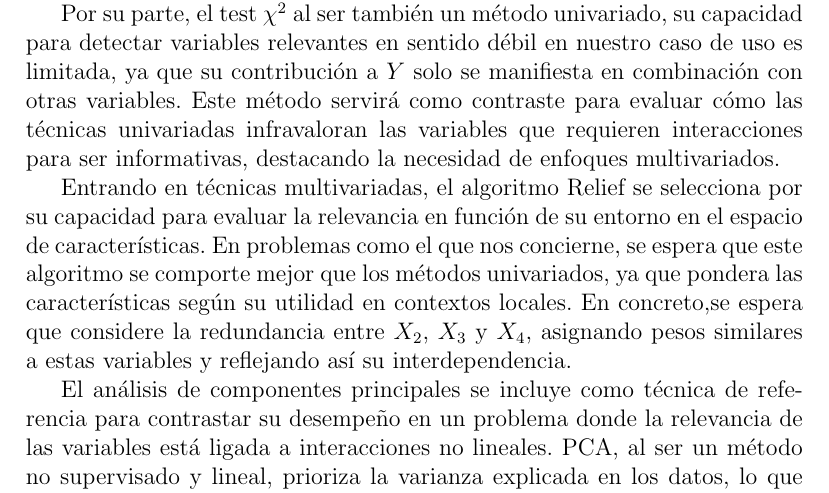
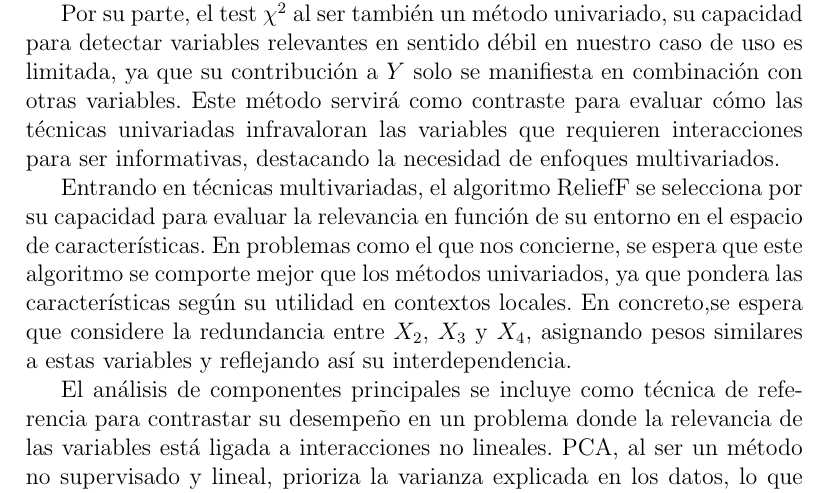
Before and after one commit to davidgc14/Mineria-Datos-UNED, a LaTeX document (Practica-2/Memoria/memoria-MD2.tex): part of page 7 of 10, cut so that both start at the same text. Compiled offline with pdfLaTeX.

Commit message:
fix: Change Relief to ReliefF

```diff
--- a/Practica-2/Memoria/memoria-MD2.tex
+++ b/Practica-2/Memoria/memoria-MD2.tex
@@ -163,7 +163,7 @@ La elección de las técnicas de selección de características aplicadas a nues
 
 Por su parte, el test \(\chi^2\) al ser también un método univariado, su capacidad para detectar variables relevantes en sentido débil en nuestro caso de uso es limitada, ya que su contribución a \( Y \) solo se manifiesta en combinación con otras variables. Este método servirá como contraste para evaluar cómo las técnicas univariadas infravaloran las variables que requieren interacciones para ser informativas, destacando la necesidad de enfoques multivariados.
 
-Entrando en técnicas multivariadas, el algoritmo Relief se selecciona por su capacidad para evaluar la relevancia en función de su entorno en el espacio de características. En problemas como el que nos concierne, se espera que este algoritmo se comporte mejor que los métodos univariados, ya que pondera las características según su utilidad en contextos locales. En concreto,se espera que considere la redundancia entre \( X_2 \), \( X_3 \) y \( X_4 \), asignando pesos similares a estas variables y reflejando así su interdependencia.
+Entrando en técnicas multivariadas, el algoritmo ReliefF se selecciona por su capacidad para evaluar la relevancia en función de su entorno en el espacio de características. En problemas como el que nos concierne, se espera que este algoritmo se comporte mejor que los métodos univariados, ya que pondera las características según su utilidad en contextos locales. En concreto,se espera que considere la redundancia entre \( X_2 \), \( X_3 \) y \( X_4 \), asignando pesos similares a estas variables y reflejando así su interdependencia.
 
 El análisis de componentes principales se incluye como técnica de referencia para contrastar su desempeño en un problema donde la relevancia de las variables está ligada a interacciones no lineales. PCA, al ser un método no supervisado y lineal, prioriza la varianza explicada en los datos, lo que puede no correlacionarse con la relevancia para la clasificación. En este caso, se espera que PCA asigne importancia a \( X_4 \), ya que su dependencia determinista de \( X_2 \) y \( X_3 \) introduce varianza estructurada. Sin embargo, no se espera lo mismo de \( X_1 \), cuya varianza individual es idéntica a la de \( X_5 \). % Esta limitación subraya la insuficiencia de los métodos no supervisados en problemas donde la relevancia está definida por relaciones condicionales con la clase.
 
```
Also changed, not shown: Practica-2/Memoria/memoria-MD2.pdf, Practica-2/Memoria/memoria-MD2.tex (2 more changed lines), 3 other files.
